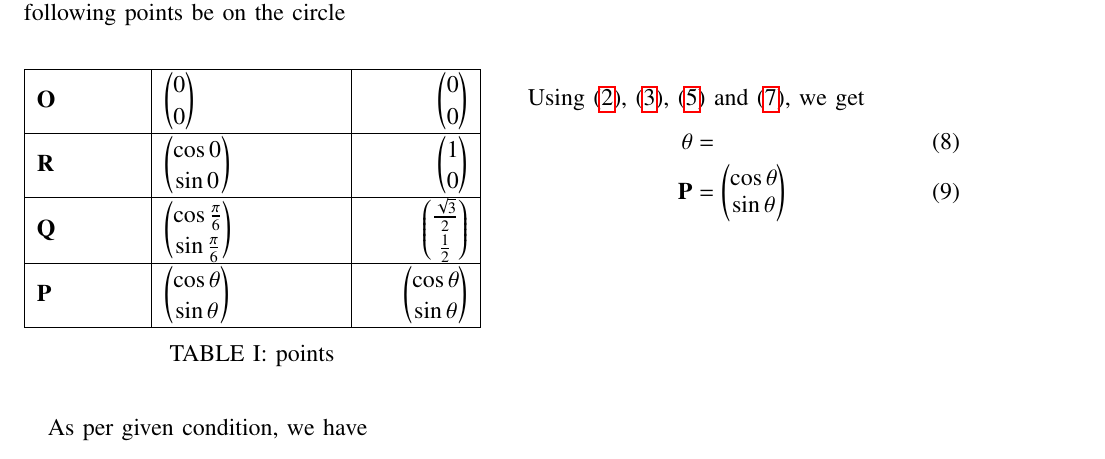
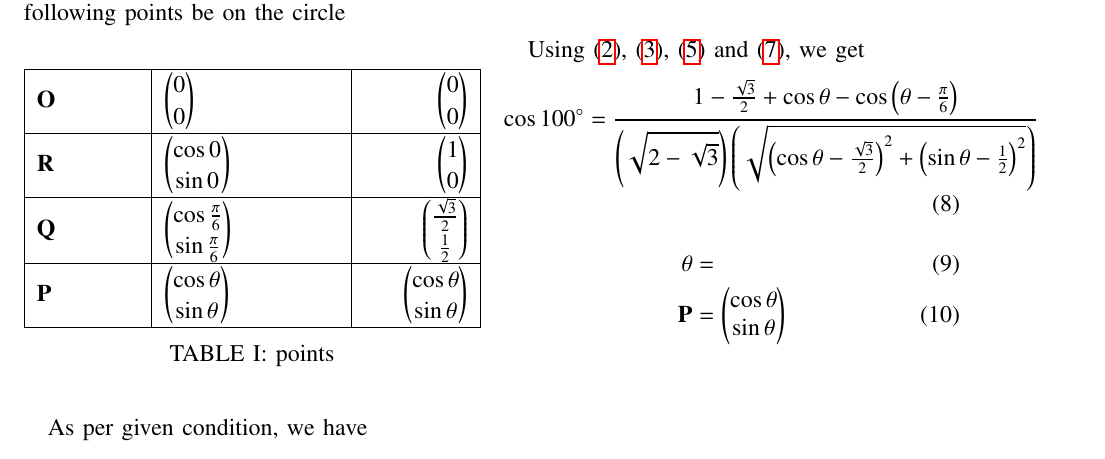
Before and after one commit to Lokesh8203/EE2802---Machine-learning, a LaTeX paper (9.10.5.3/main.tex): part of page 1 of 2, cut so that both start at the same text. Compiled offline with pdfLaTeX.

Commit message:
added cos100 eqn

```diff
--- a/9.10.5.3/main.tex
+++ b/9.10.5.3/main.tex
@@ -141,6 +141,9 @@ As per given condition, we have
 
 Using \eqref{eq:1}, \eqref{eq:2}, \eqref{eq:3} and \eqref{eq:4}, we get
 \begin{align}
+	\cos100\degree &= \frac{1 - \frac{\sqrt{3}}{2} + \cos\theta - \cos\brak{\theta - \frac{\pi}{6}} }{\brak{\sqrt{2 - \sqrt{3}}}\brak{\sqrt{\brak{\cos\theta - \frac{\sqrt{3}}{2}}^2 + \brak{\sin\theta - \frac{1}{2}}^2}}}
+\end{align}
+\begin{align}
     \theta &= \\
     \vec{P} &= \myvec{\cos\theta \\ \sin\theta}
 \end{align}
```
Also changed, not shown: 9.10.5.3/main.pdf.
